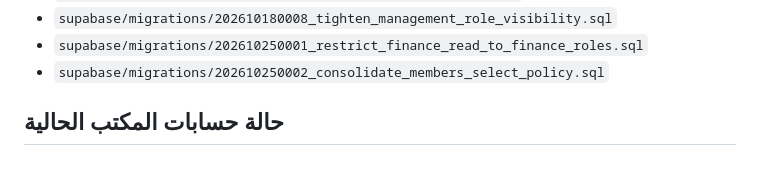
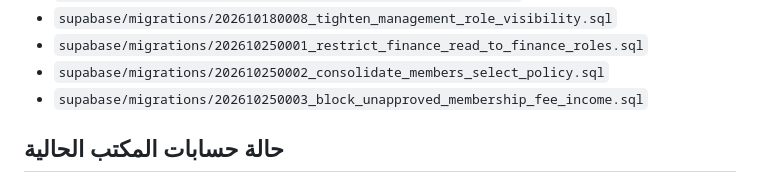
Before and after one commit to krimobarchino-afk/elafak-sports-platform, a Markdown page: supabase/SETUP.md, the part around the change. GitHub-like rendering.

Commit message:
List membership fee guard migration

```diff
--- a/supabase/SETUP.md
+++ b/supabase/SETUP.md
@@ -22,6 +22,7 @@
 - `supabase/migrations/202610180008_tighten_management_role_visibility.sql`
 - `supabase/migrations/202610250001_restrict_finance_read_to_finance_roles.sql`
 - `supabase/migrations/202610250002_consolidate_members_select_policy.sql`
+- `supabase/migrations/202610250003_block_unapproved_membership_fee_income.sql`
 
 ## حالة حسابات المكتب الحالية
 تم التحقق من قاعدة الإنتاج بتاريخ 2026-10-25: يوجد 8 حسابات موظفين نشطة بالفعل، تشمل `siteadmin` و`president` و`deputy.president` و`secretary` و`deputy.secretary` و`treasurer` و`deputy.treasurer` و`technical`.
```
